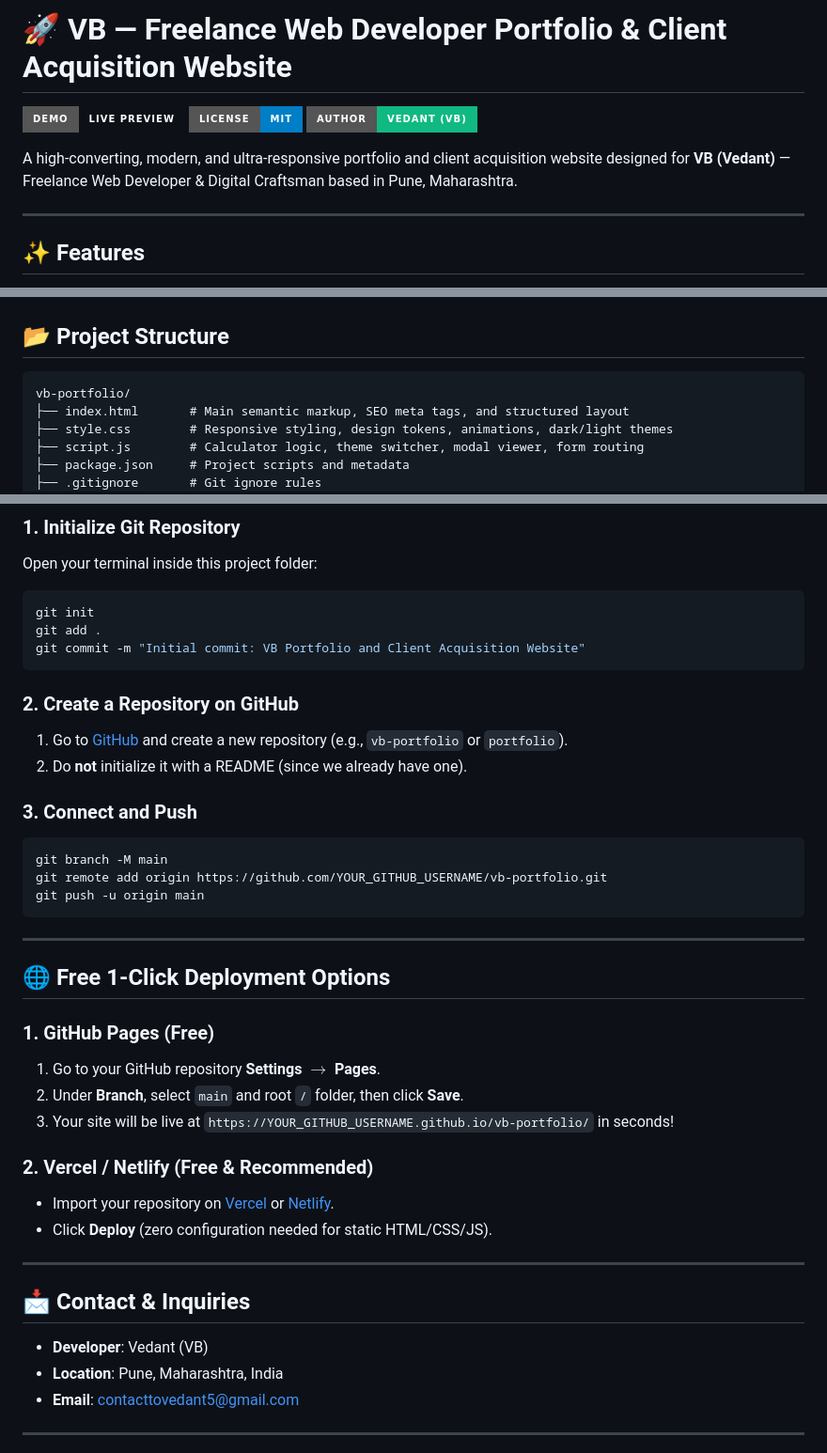
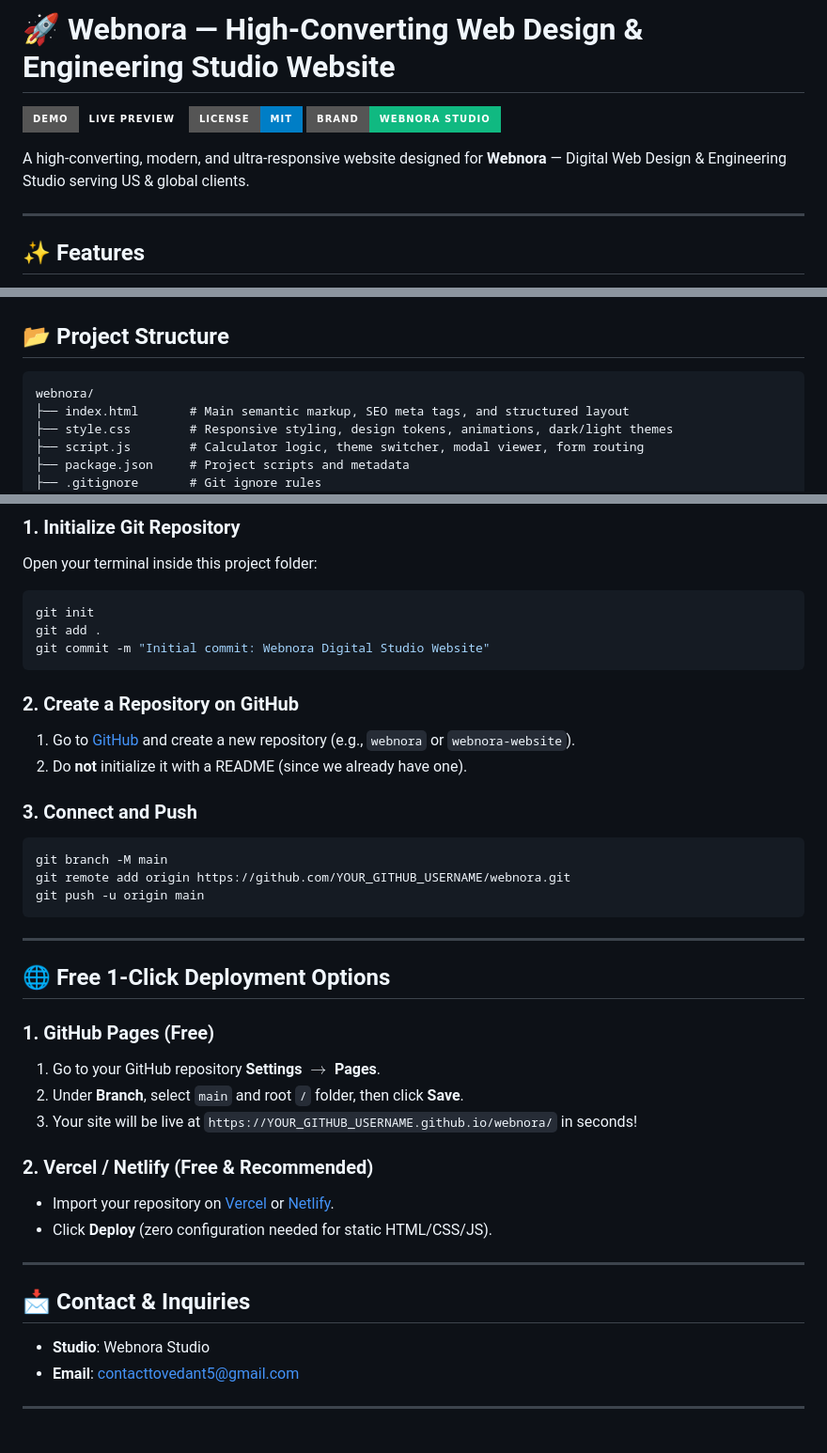
Before and after one commit to Vedant9689/Webnora, a Markdown page: README.md, 3 parts joined by grey strips. Shown at 94% size. Drawn GitHub-style; badges without logos.

````diff
--- a/README.md
+++ b/README.md
@@ -1,10 +1,10 @@
-# 🚀 VB — Freelance Web Developer Portfolio & Client Acquisition Website
+# 🚀 Webnora — High-Converting Web Design & Engineering Studio Website
 
 [![Live Demo](https://img.shields.io/badge/Demo-Live_Preview-emerald?style=for-the-badge&logo=googlechrome)](index.html)
 [![License: MIT](https://img.shields.io/badge/License-MIT-blue.svg?style=for-the-badge)](LICENSE)
-[![Author: Vedant](https://img.shields.io/badge/Author-Vedant_(VB)-10b981?style=for-the-badge)](mailto:contacttovedant5@gmail.com)
+[![Brand: Webnora](https://img.shields.io/badge/Brand-Webnora_Studio-10b981?style=for-the-badge)](mailto:contacttovedant5@gmail.com)
 
-A high-converting, modern, and ultra-responsive portfolio and client acquisition website designed for **VB (Vedant)** — Freelance Web Developer & Digital Craftsman based in Pune, Maharashtra.
+A high-converting, modern, and ultra-responsive website designed for **Webnora** — Digital Web Design & Engineering Studio serving US & global clients.
 
 ---
 
@@ -23,7 +23,7 @@ A high-converting, modern, and ultra-responsive portfolio and client acquisition
 ## 📂 Project Structure
 
 ```
-vb-portfolio/
+webnora/
 ├── index.html       # Main semantic markup, SEO meta tags, and structured layout
 ├── style.css        # Responsive styling, design tokens, animations, dark/light themes
 ├── script.js        # Calculator logic, theme switcher, modal viewer, form routing
@@ -60,17 +60,17 @@ Open your terminal inside this project folder:
 ```bash
 git init
 git add .
-git commit -m "Initial commit: VB Portfolio and Client Acquisition Website"
+git commit -m "Initial commit: Webnora Digital Studio Website"
 ```
 
 ### 2. Create a Repository on GitHub
-1. Go to [GitHub](https://github.com/new) and create a new repository (e.g., `vb-portfolio` or `portfolio`).
+1. Go to [GitHub](https://github.com/new) and create a new repository (e.g., `webnora` or `webnora-website`).
 2. Do **not** initialize it with a README (since we already have one).
 
 ### 3. Connect and Push
 ```bash
 git branch -M main
-git remote add origin https://github.com/YOUR_GITHUB_USERNAME/vb-portfolio.git
+git remote add origin https://github.com/YOUR_GITHUB_USERNAME/webnora.git
 git push -u origin main
 ```
 
@@ -81,7 +81,7 @@ git push -u origin main
 ### 1. GitHub Pages (Free)
 1. Go to your GitHub repository **Settings** $\rightarrow$ **Pages**.
 2. Under **Branch**, select `main` and root `/` folder, then click **Save**.
-3. Your site will be live at `https://YOUR_GITHUB_USERNAME.github.io/vb-portfolio/` in seconds!
+3. Your site will be live at `https://YOUR_GITHUB_USERNAME.github.io/webnora/` in seconds!
 
 ### 2. Vercel / Netlify (Free & Recommended)
 - Import your repository on [Vercel](https://vercel.com) or [Netlify](https://netlify.com).
@@ -91,8 +91,7 @@ git push -u origin main
 
 ## 📩 Contact & Inquiries
 
-- **Developer**: Vedant (VB)
-- **Location**: Pune, Maharashtra, India
+- **Studio**: Webnora Studio
 - **Email**: [contacttovedant5@gmail.com](mailto:contacttovedant5@gmail.com)
 
 ---
````
Also changed, not shown: other parts of README.md (+4 -1 lines).
